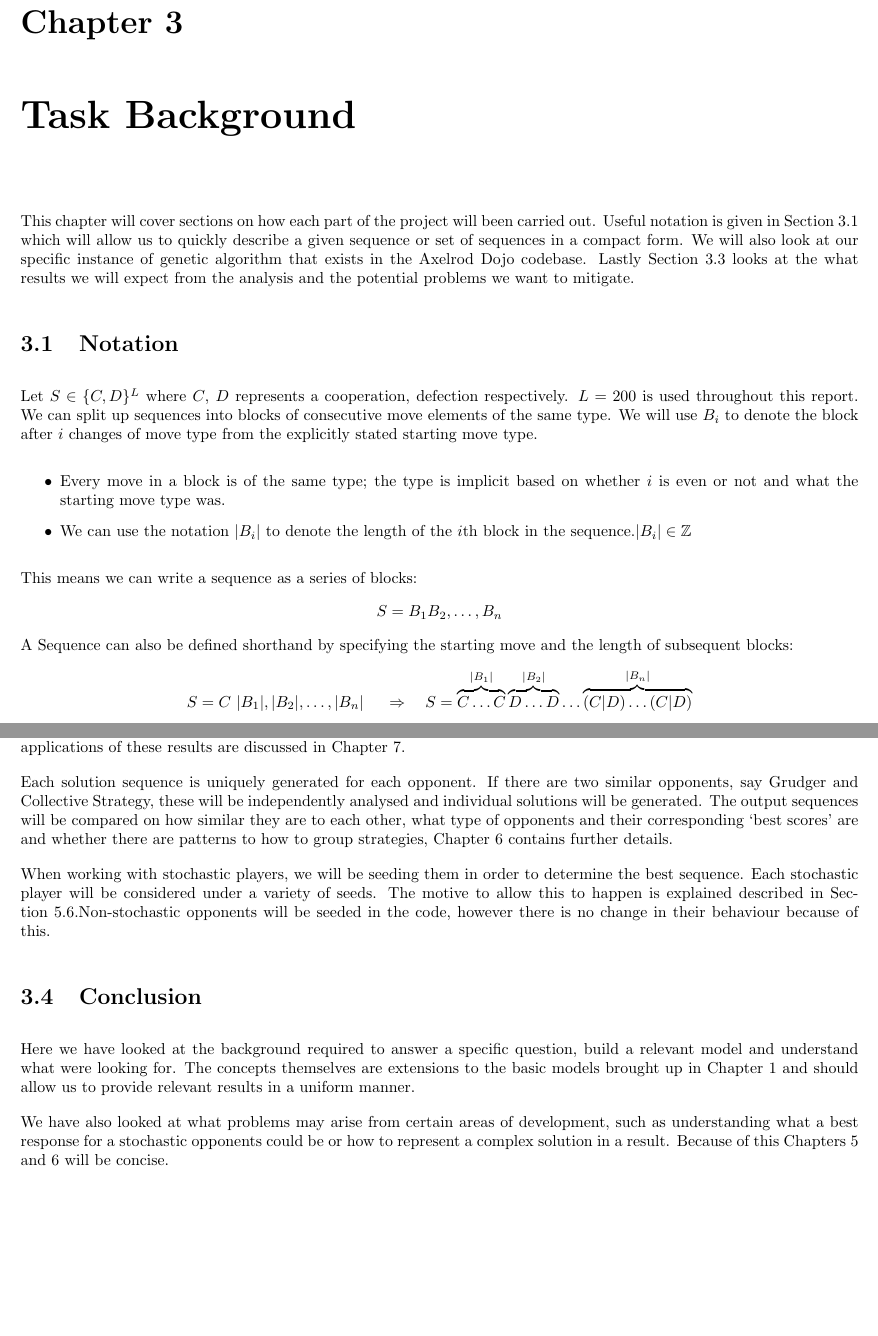
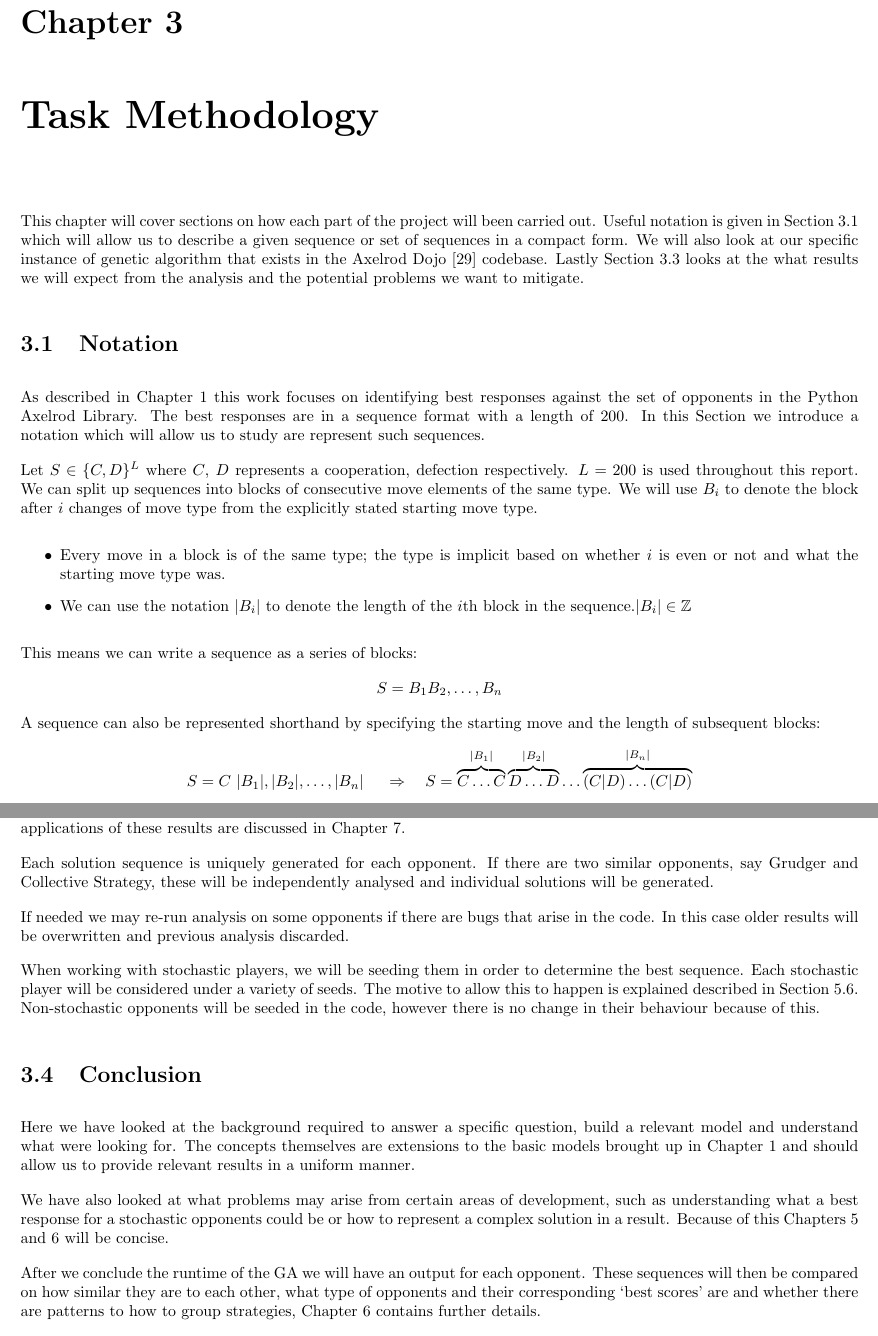
Before and after one commit to GitToby/FinalYearProject, a LaTeX thesis (LaTeX/tex/main.tex, which reads LaTeX/tex/chapters/03-background.tex): two parts of pages 12 and 14 of 86, joined at a grey line, cut so that both start at the same text, the shorter picture padded with empty space. Compiled offline with pdfLaTeX.

Commit message:
ch 3 comments

```diff
--- a/LaTeX/tex/chapters/03-background.tex
+++ b/LaTeX/tex/chapters/03-background.tex
@@ -1,12 +1,14 @@
 % !TEX root = ../main.tex
 
-\chapter{Task Background}\label{ch:taskBackground}
+\chapter{Task Methodology}\label{ch:taskBackground}
 This chapter will cover sections on how each part of the project will been carried out.
-Useful notation is given in Section~\ref{sec:notation} which will allow us to quickly describe a given sequence or set of sequences in a compact form.
-We will also look at our specific instance of genetic algorithm that exists in the Axelrod Dojo codebase.
+Useful notation is given in Section~\ref{sec:notation} which will allow us to describe a given sequence or set of sequences in a compact form.
+We will also look at our specific instance of genetic algorithm that exists in the Axelrod Dojo~\cite{dojoV008} codebase.
 Lastly Section~\ref{sec:solutionForm} looks at the what results we will expect from the analysis and the potential problems we want to mitigate.
 
 \section{Notation}\label{sec:notation}
+As described in Chapter 1 this work focuses on identifying best responses against the set of opponents in the Python Axelrod Library. The best responses are in a sequence format with a length of 200. In this Section we introduce a notation which will allow us to study are represent such sequences.
+
 Let \(S\in\{C, D\}^L\) where \(C\), \(D\) represents a cooperation, defection respectively.
 \(L=200\) is used throughout this report.
 We can split up sequences into blocks of consecutive move elements of the same type.
@@ -19,7 +21,7 @@ We will use \(B_i\) to denote the block after \(i\) changes of move type from th
 
 This means we can write a sequence as a series of blocks:
 \[S= B_1 B_2,\ldots,B_n\]
-A Sequence can also be defined shorthand by specifying the starting move and the length of subsequent blocks:
+A sequence can also be represented shorthand by specifying the starting move and the length of subsequent blocks:
 \[S = C\ |B_1|,|B_2|,\ldots,|B_n|\ \quad \Rightarrow \quad S=\overbrace{C\ldots C}^{|B_1|}\overbrace{D\ldots D}^{|B_2|}\ldots\overbrace{(C|D)\ldots (C|D)}^{|B_n|} \]
 We can also construct sequences from repetitions of a sequence of blocks when it makes sense:
 \[C\ \big{(}|B_1|,|B_2|,\ \ldots,\ |B_m|\big{)}^{k}\ \quad \Rightarrow \quad {\small{\overbrace{C\ldots C}^{|B_1|}\overbrace{D\ldots D}^{|B_2|}\ldots\overbrace{D\ldots D}^{|B_m|}}}^{k-times}\]
@@ -81,11 +81,13 @@ More real world applications of these results are discussed in Chapter~\ref{ch:a
 
 Each solution sequence is uniquely generated for each opponent.
 If there are two similar opponents, say Grudger and Collective Strategy, these will be independently analysed and individual solutions will be generated.
-The output sequences will be compared on how similar they are to each other, what type of opponents and their corresponding `best scores' are and whether there are patterns to how to group strategies, Chapter~\ref{ch:results} contains further details.
+
+If needed we may re-run analysis on some opponents if there are bugs that arise in the code.
+In this case older results will be overwritten and previous analysis discarded.
 
 When working with stochastic players, we will be seeding them in order to determine the best sequence.
 Each stochastic player will be considered under a variety of seeds.
-The motive to allow this to happen is explained described in Section~\ref{sec:stochasticOpponents}.Non-stochastic opponents will be seeded in the code, however there is no change in their behaviour because of this.
+The motive to allow this to happen is explained described in Section~\ref{sec:stochasticOpponents}. Non-stochastic opponents will be seeded in the code, however there is no change in their behaviour because of this.
 
 \section{Conclusion}
 Here we have looked at the background required to answer a specific question, build a relevant model and understand what were looking for.
@@ -93,3 +95,6 @@ The concepts themselves are extensions to the basic models brought up in Chapter
 
 We have also looked at what problems may arise from certain areas of development, such as understanding what a best response for a stochastic opponents could be or how to represent a complex solution in a result.
 Because of this Chapters~\ref{ch:implementation} and~\ref{ch:results} will be concise.
+
+After we conclude the runtime of the GA we will have an output for each opponent.
+These sequences will then be compared on how similar they are to each other, what type of opponents and their corresponding `best scores' are and whether there are patterns to how to group strategies, Chapter~\ref{ch:results} contains further details.
```
Also changed, not shown: LaTeX/tex/chapters/02-literature.tex (+1 -0 lines), LaTeX/tex/chapters/03-background.tex (12 more changed lines).
